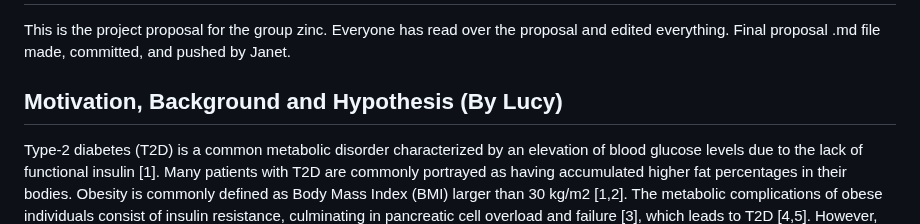
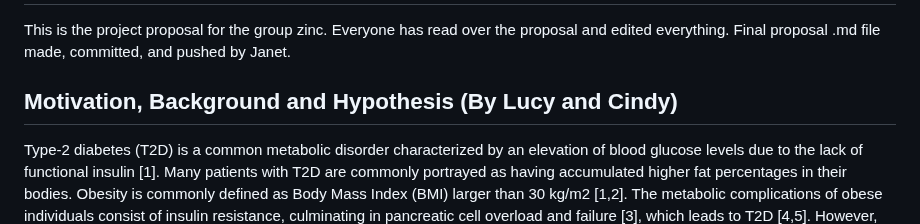
Before and after one commit to STAT540-UBC-2023/project-zinc, a Markdown page: Written Project Proposal.md, the part around the change. Drawn GitHub-style.

```diff
--- a/Written Project Proposal.md
+++ b/Written Project Proposal.md
@@ -1,7 +1,7 @@
 # Project Proposal
 This is the project proposal for the group zinc. Everyone has read over the proposal and edited everything. Final proposal .md file made, committed, and pushed by Janet.
 
-## Motivation, Background and Hypothesis (By Lucy)
+## Motivation, Background and Hypothesis (By Lucy and Cindy)
 
 Type-2 diabetes (T2D) is a common metabolic disorder characterized by an elevation of blood glucose levels due to the lack of functional insulin [1]. Many patients with T2D are commonly portrayed as having accumulated higher fat percentages in their bodies. Obesity is commonly defined as Body Mass Index (BMI) larger than 30 kg/m2 [1,2]. The metabolic complications of obese individuals consist of insulin resistance, culminating in pancreatic cell overload and failure [3], which leads to T2D [4,5]. However, obesity is not the only factor for T2D, as a large population of non-obese T2D patients has also been rising [5]. The driving force for T2D in non-obese patients leans towards a genetic factor, resulting in defective insulin production [6]. Therefore, it is critical to understand the pathogenesis of both conditions for therapies developments [6].
 
```
